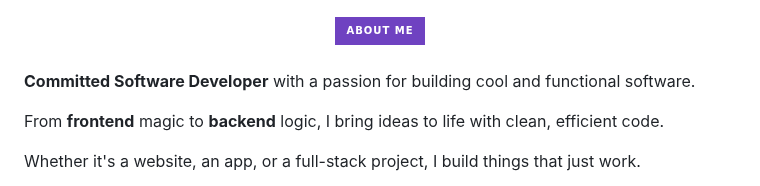
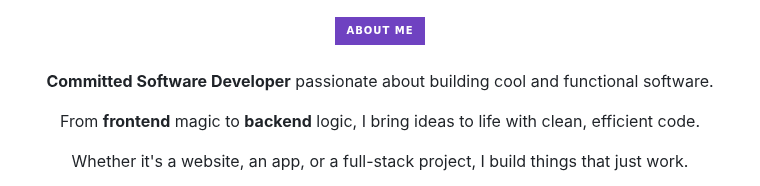
Before and after one commit to sarkhailstorm/sarkhailstorm, a Markdown page: README.md, the part around the change. Rendered like a GitHub page; badges without logos.

```diff
--- a/README.md
+++ b/README.md
@@ -18,8 +18,8 @@
 <br>
 
 
-<div>
-    <p><strong>Committed Software Developer</strong> with a passion for building cool and functional software.</p>
+<div align="center">
+    <p><strong>Committed Software Developer</strong> passionate about building cool and functional software.</p>
     <p>From <strong>frontend</strong> magic to <strong>backend</strong> logic, I bring ideas to life with clean, efficient code.</p>
     <p>Whether it's a website, an app, or a full-stack project, I build things that just work.</p>
     <p>Got a tricky bug? I love cracking tough problems and finding <strong>creative</strong> solutions.</p>
```
